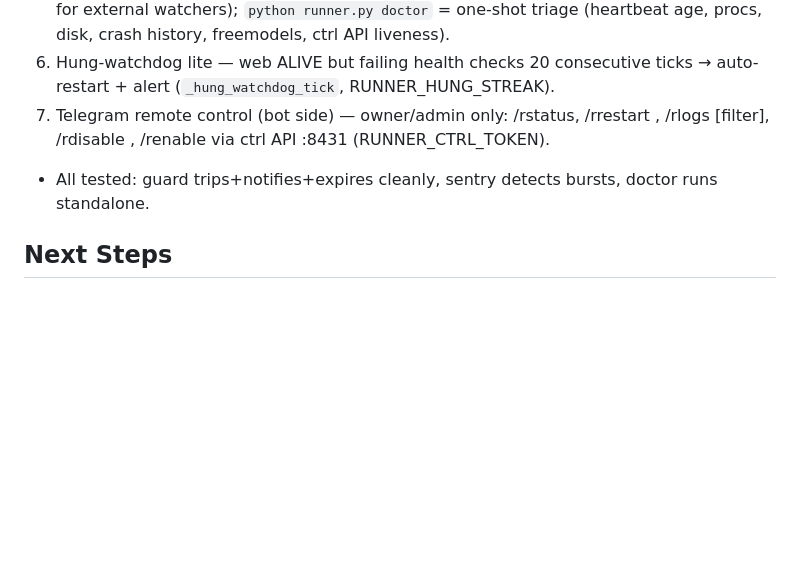
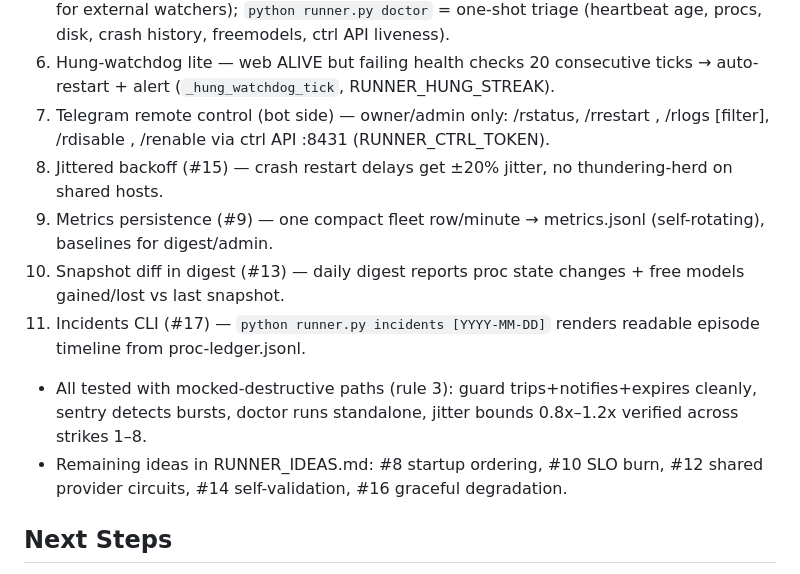
Before and after one commit to bara36368-sketch/opencode-server-bot, a Markdown page: AGENTS.md, the part around the change. Rendered like a GitHub page; blank space fills up the shorter version.

Commit message:
docs: record runner pack items 8-11 in project memory, list remaining ideas

```diff
--- a/AGENTS.md
+++ b/AGENTS.md
@@ -111,7 +111,12 @@ skyvern, browser-use, openhands-agent, copilot-kit, goose-agent, agency-agents,
 5. Heartbeat + doctor — runner writes runner_heartbeat.json every loop (dead-man-switch for external watchers); `python runner.py doctor` = one-shot triage (heartbeat age, procs, disk, crash history, freemodels, ctrl API liveness).
 6. Hung-watchdog lite — web ALIVE but failing health checks 20 consecutive ticks → auto-restart + alert (`_hung_watchdog_tick`, RUNNER_HUNG_STREAK).
 7. Telegram remote control (bot side) — owner/admin only: /rstatus, /rrestart <proc>, /rlogs [filter], /rdisable <proc>, /renable <proc> via ctrl API :8431 (RUNNER_CTRL_TOKEN).
-- All tested: guard trips+notifies+expires cleanly, sentry detects bursts, doctor runs standalone.
+8. Jittered backoff (#15) — crash restart delays get ±20% jitter, no thundering-herd on shared hosts.
+9. Metrics persistence (#9) — one compact fleet row/minute → metrics.jsonl (self-rotating), baselines for digest/admin.
+10. Snapshot diff in digest (#13) — daily digest reports proc state changes + free models gained/lost vs last snapshot.
+11. Incidents CLI (#17) — `python runner.py incidents [YYYY-MM-DD]` renders readable episode timeline from proc-ledger.jsonl.
+- All tested with mocked-destructive paths (rule 3): guard trips+notifies+expires cleanly, sentry detects bursts, doctor runs standalone, jitter bounds 0.8x–1.2x verified across strikes 1–8.
+- Remaining ideas in RUNNER_IDEAS.md: #8 startup ordering, #10 SLO burn, #12 shared provider circuits, #14 self-validation, #16 graceful degradation.
 
 ## Next Steps
 1. Restart runner.py so all fixes take effect
```
